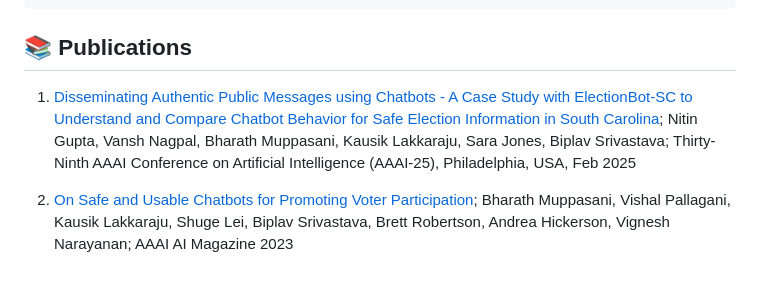
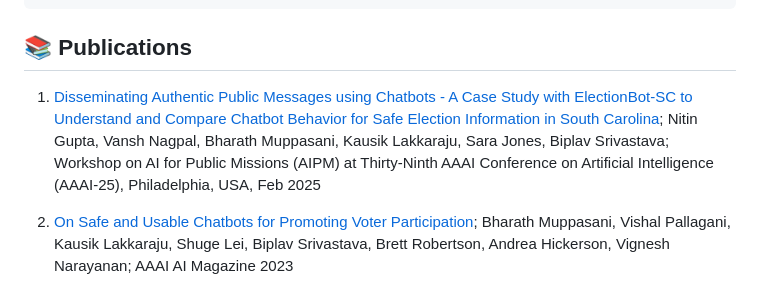
Before and after one commit to ai4society/trustworthy-chatbot, a Markdown page: README.md, the part around the change. Rendered like a GitHub page.

Commit message:
Update README.md
References updated.

```diff
--- a/README.md
+++ b/README.md
@@ -115,7 +115,7 @@ If you use SafeChat in your work, please cite the following publication:
 
 ## 📚 Publications
 
-1. [Disseminating Authentic Public Messages using Chatbots - A Case Study with ElectionBot-SC to Understand and Compare Chatbot Behavior for Safe Election Information in South Carolina](https://ai4society.github.io/publications/papers_local/AAAI_25_SafeChat_Workshop.pdf); Nitin Gupta, Vansh Nagpal, Bharath Muppasani, Kausik Lakkaraju, Sara Jones, Biplav Srivastava; Thirty-Ninth AAAI Conference on Artificial Intelligence (AAAI-25), Philadelphia, USA, Feb 2025
+1. [Disseminating Authentic Public Messages using Chatbots - A Case Study with ElectionBot-SC to Understand and Compare Chatbot Behavior for Safe Election Information in South Carolina](https://ai4society.github.io/publications/papers_local/AAAI_25_SafeChat_Workshop.pdf); Nitin Gupta, Vansh Nagpal, Bharath Muppasani, Kausik Lakkaraju, Sara Jones, Biplav Srivastava; Workshop on AI for Public Missions (AIPM) at Thirty-Ninth AAAI Conference on Artificial Intelligence (AAAI-25), Philadelphia, USA, Feb 2025
 
 2. [On Safe and Usable Chatbots for Promoting Voter Participation](https://onlinelibrary.wiley.com/doi/full/10.1002/aaai.12109); Bharath Muppasani, Vishal Pallagani, Kausik Lakkaraju, Shuge Lei, Biplav Srivastava, Brett Robertson, Andrea Hickerson, Vignesh Narayanan; AAAI AI Magazine 2023
 
```
